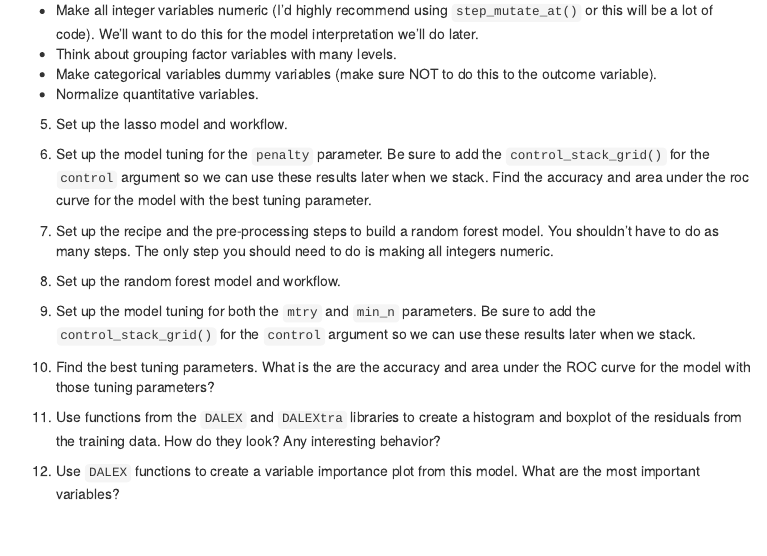
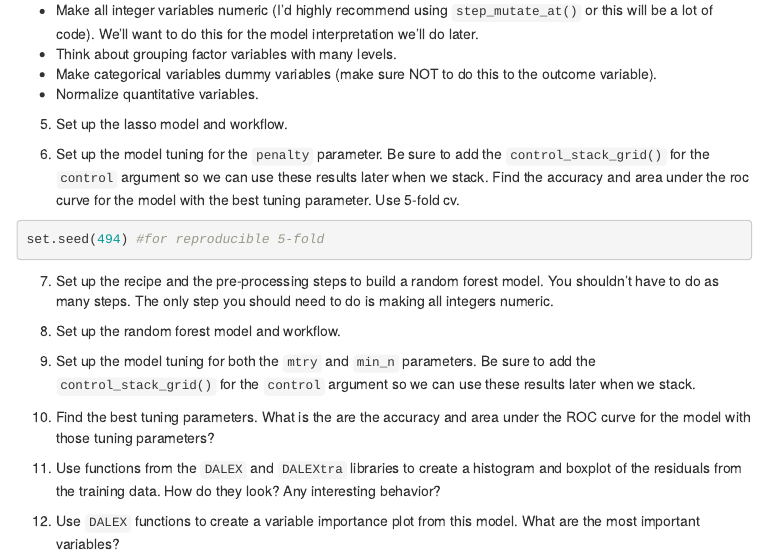
Before and after one commit to llendway/ads_website, an R Markdown document (assignments/02_assignment.Rmd): the page in a window 1100 px wide, from 2570 px down. The pictures show the output file assignments/02_assignment.html that the author committed with the source, opened offline; menus at the side of the page are left out.

Commit message:
adds set.seed to cv part of assignment 2

````diff
--- a/assignments/02_assignment.Rmd
+++ b/assignments/02_assignment.Rmd
@@ -70,7 +70,12 @@ set.seed(494) # for reproducibility
 
 5. Set up the lasso model and workflow.
 
-6. Set up the model tuning for the `penalty` parameter. Be sure to add the `control_stack_grid()` for the `control` argument so we can use these results later when we stack. Find the accuracy and area under the roc curve for the model with the best tuning parameter.
+6. Set up the model tuning for the `penalty` parameter. Be sure to add the `control_stack_grid()` for the `control` argument so we can use these results later when we stack. Find the accuracy and area under the roc curve for the model with the best tuning parameter.  Use 5-fold cv.
+
+```{r}
+set.seed(494) #for reproducible 5-fold
+```
+
 
 7. Set up the recipe and the pre-processing steps to build a random forest model. You shouldn't have to do as many steps. The only step you should need to do is making all integers numeric.
 
````
Also changed, not shown: assignments/02_assignment.html, 4 other files.
